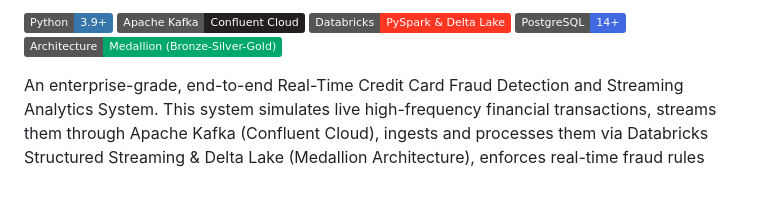
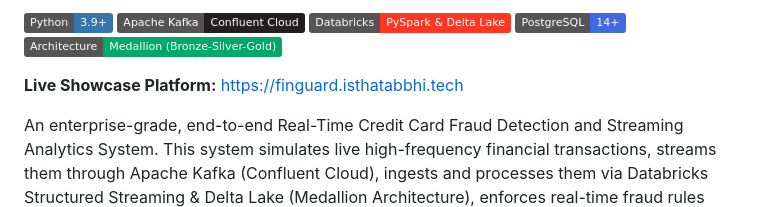
Before and after one commit to isthatabbhi/FinGuard-Real-Time-Fraud-Detection, a Markdown page: README.md, the part around one of its changes. Drawn GitHub-style; badges without logos; blank space fills up the shorter version.

Commit message:
docs: add custom domain live demo link finguard.isthatabbhi.tech

```diff
--- a/README.md
+++ b/README.md
@@ -5,6 +7,8 @@
 [![Databricks](https://img.shields.io/badge/Databricks-PySpark_%26_Delta_Lake-FF3621?style=flat&logo=databricks&logoColor=white)](https://databricks.com/)
 [![PostgreSQL](https://img.shields.io/badge/PostgreSQL-14+-4169E1?style=flat&logo=postgresql&logoColor=white)](https://www.postgresql.org/)
 [![Architecture](https://img.shields.io/badge/Architecture-Medallion_(Bronze--Silver--Gold)-00A86B?style=flat)](#architecture)
+
+**Live Showcase Platform:** [https://finguard.isthatabbhi.tech](https://finguard.isthatabbhi.tech)
 
 An enterprise-grade, end-to-end Real-Time Credit Card Fraud Detection and Streaming Analytics System. This system simulates live high-frequency financial transactions, streams them through Apache Kafka (Confluent Cloud), ingests and processes them via Databricks Structured Streaming & Delta Lake (Medallion Architecture), enforces real-time fraud rules and watchlist matching, triggers automated email notifications for suspicious activity, and visualizes insights on an interactive Lakeview Dashboard.
 
```
Also changed, not shown: other parts of README.md (+2 -0 lines).
